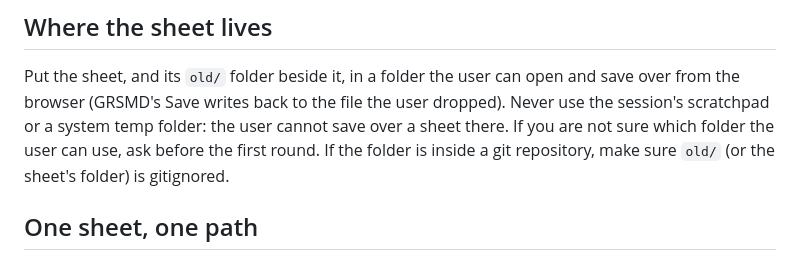
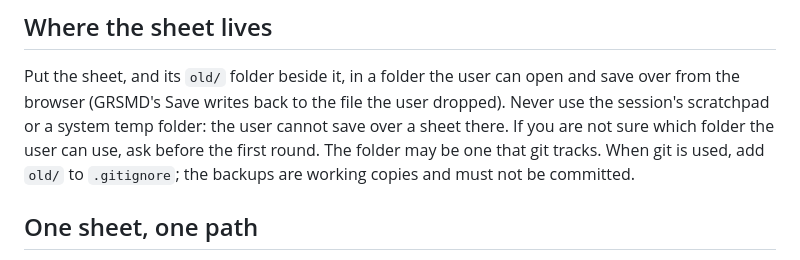
Before and after one commit to GoodRelax/gr-simple-md-renderer, a Markdown page: skills/grsmd-qa/SKILL.md, the part around the change. Rendered like a GitHub page.

Commit message:
Allow grsmd-qa sheets in git-tracked folders; ignore only old/

```diff
--- a/skills/grsmd-qa/SKILL.md
+++ b/skills/grsmd-qa/SKILL.md
@@ -126,8 +126,9 @@ Put the sheet, and its `old/` folder beside it, in a folder the user can
 open and save over from the browser (GRSMD's Save writes back to the file
 the user dropped). Never use the session's scratchpad or a system temp
 folder: the user cannot save over a sheet there. If you are not sure which
-folder the user can use, ask before the first round. If the folder is inside
-a git repository, make sure `old/` (or the sheet's folder) is gitignored.
+folder the user can use, ask before the first round. The folder may be one
+that git tracks. When git is used, add `old/` to `.gitignore`; the backups
+are working copies and must not be committed.
 
 ## One sheet, one path
 
```
